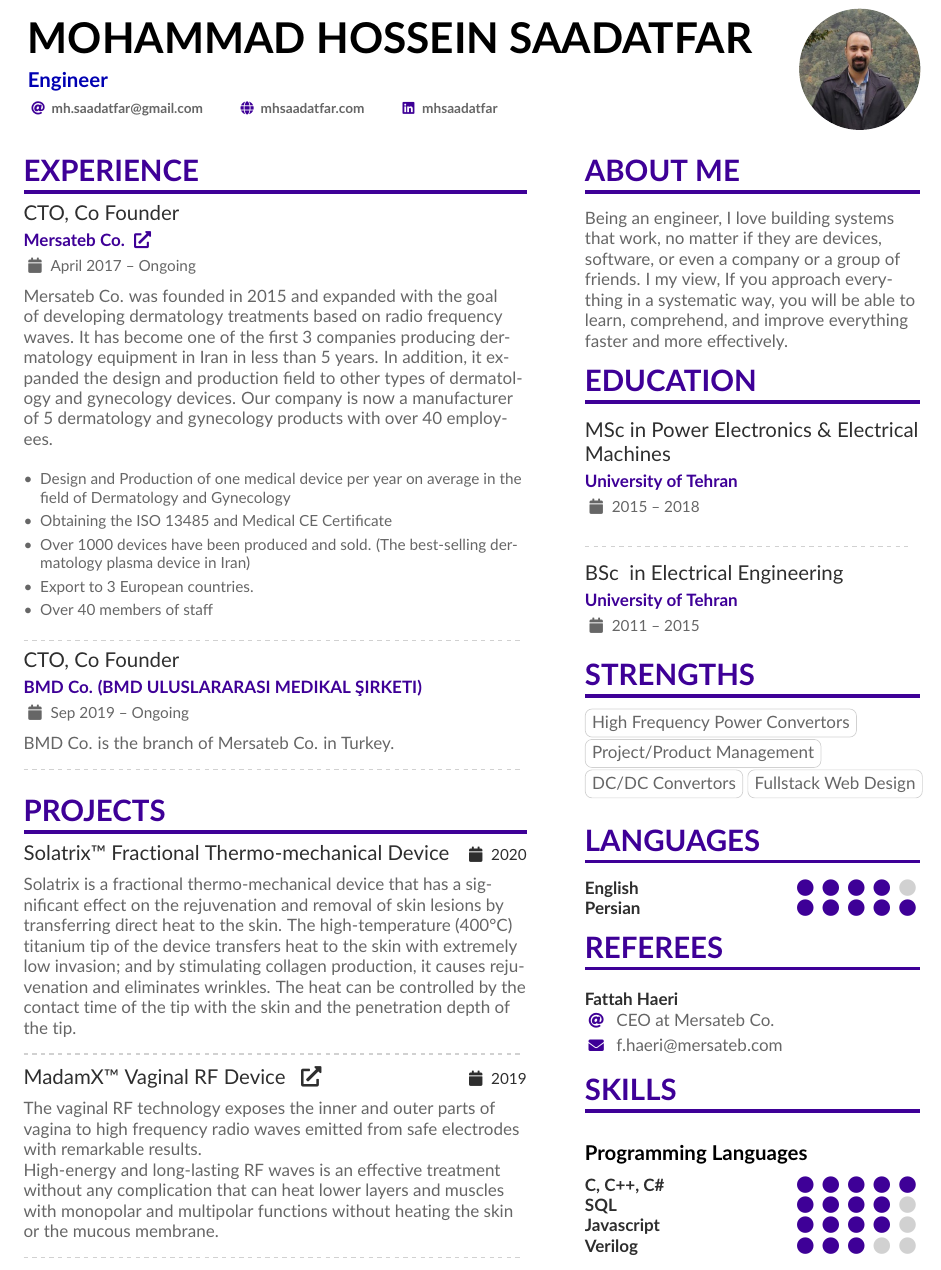
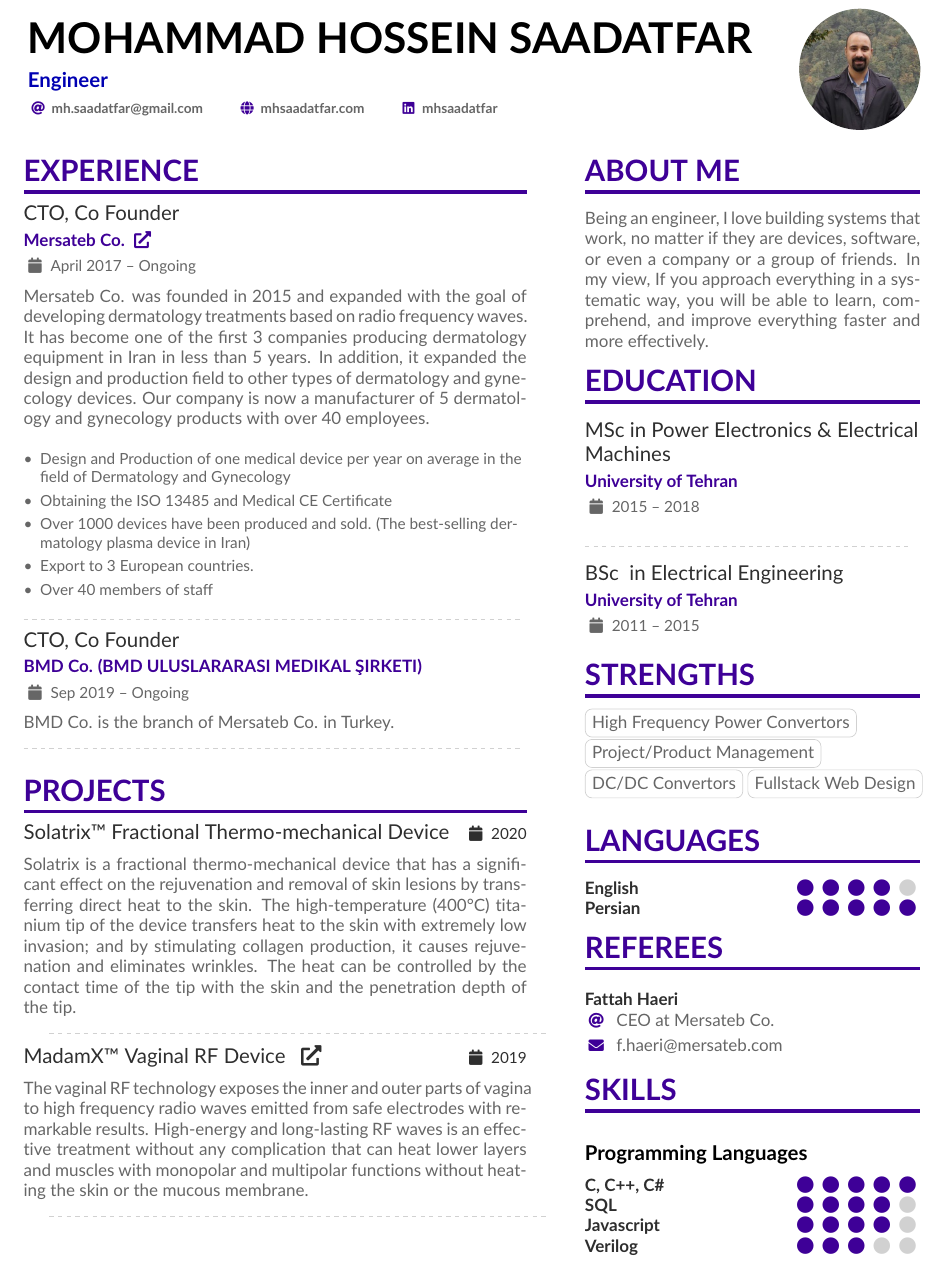
Before and after one commit to saadatfar/CV, a LaTeX CV (CV.tex): part of page 1 of 2, cut so that both start at the same text. Compiled offline with pdfLaTeX.

Commit message:
Fix justification.

```diff
--- a/CV.tex
+++ b/CV.tex
@@ -58,7 +58,7 @@
 
 \vbox{ %
 	\cvevent{CTO, Co Founder}{Mersateb Co. \href{https://mersateb.com/en}{\faExternalLink*}}{April 2017 -- Ongoing}{}
-	{Mersateb Co. was founded in 2015 and expanded with the goal of developing dermatology treatments based on radio frequency waves. It has become one of the first 3 companies producing dermatology equipment in Iran in less than 5 years. In addition, it expanded the design and production field to other types of dermatology and gynecology devices. Our company is now a manufacturer of 5 dermatology and gynecology products with over 40 employees.\par \bigskip}
+	{\justifying \noindent Mersateb Co. was founded in 2015 and expanded with the goal of developing dermatology treatments based on radio frequency waves. It has become one of the first 3 companies producing dermatology equipment in Iran in less than 5 years. In addition, it expanded the design and production field to other types of dermatology and gynecology devices. Our company is now a manufacturer of 5 dermatology and gynecology products with over 40 employees.\par \bigskip}
 	\begin{itemize}
 	\item Design and Production of one medical device per year on average in the field of Dermatology and Gynecology
 	\item Obtaining the ISO 13485 and Medical CE Certificate
@@ -80,14 +80,15 @@
 
 \vbox{ %
 	\cvproject{Solatrix™ Fractional Thermo-mechanical Device}{}{2020}
-	Solatrix is a fractional thermo-mechanical device that has a significant effect on the rejuvenation and removal of skin lesions by transferring direct heat to the skin. The high-temperature (400°C) titanium tip of the device transfers heat to the skin with extremely low invasion; and by stimulating collagen production, it causes rejuvenation and eliminates wrinkles. The heat can be controlled by the contact time of the tip with the skin and the penetration depth of the tip. \par
+    \justifying \noindent
+    Solatrix is a fractional thermo-mechanical device that has a significant effect on the rejuvenation and removal of skin lesions by transferring direct heat to the skin. The high-temperature (400°C) titanium tip of the device transfers heat to the skin with extremely low invasion; and by stimulating collagen production, it causes rejuvenation and eliminates wrinkles. The heat can be controlled by the contact time of the tip with the skin and the penetration depth of the tip. \par
 	\divider
 }
 
 \vbox{ %
 	\cvproject{MadamX™ Vaginal RF Device}{https://mersateb.com/en/madamx/}{2019}
-	The vaginal RF technology exposes the inner and outer parts of vagina to high frequency radio waves emitted from safe electrodes with remarkable results. \par
-	High-energy and long-lasting RF waves is an effective treatment without any complication that can heat lower layers and muscles with monopolar and multipolar functions without heating the skin or the mucous membrane. \par
+    \justifying \noindent
+	The vaginal RF technology exposes the inner and outer parts of vagina to high frequency radio waves emitted from safe electrodes with remarkable results. High-energy and long-lasting RF waves is an effective treatment without any complication that can heat lower layers and muscles with monopolar and multipolar functions without heating the skin or the mucous membrane. \par
 	\divider
 	}
 
@@ -115,7 +119,7 @@
 \switchcolumn
 
 \cvsection{About Me}
-Being an engineer, I love building systems that work, no matter if they are devices, software, or even a company or a group of friends. I my view, If you approach everything in a systematic way, you will be able to learn, comprehend, and improve everything faster and more effectively.
+{\justifying \noindent Being an engineer, I love building systems that work, no matter if they are devices, software, or even a company or a group of friends. In my view, If you approach everything in a systematic way, you will be able to learn, comprehend, and improve everything faster and more effectively. \par}
 
 %%%%%%%%%% Education %%%%%%%%%%%%%%%%%%%%%%%%%%%%%%%%%%%%%%%%
 \cvsection{Education}
```
Also changed, not shown: CV.tex (3 more changed lines).
